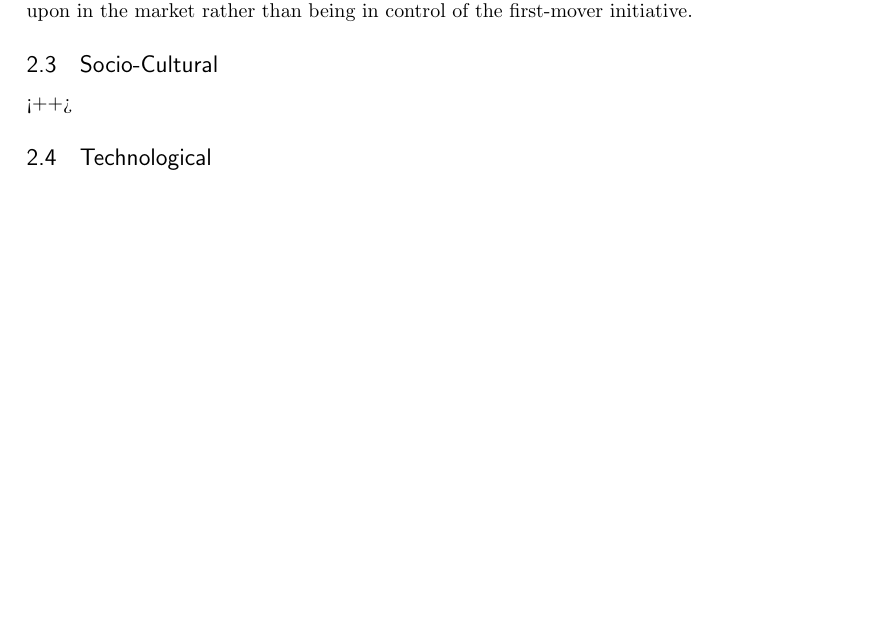
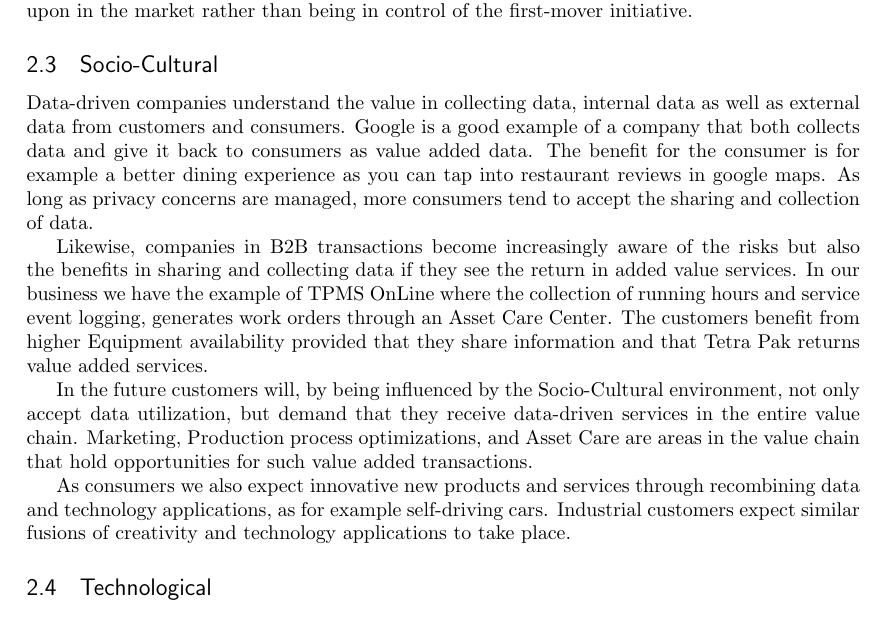
Before and after one commit to lmpanalytics/dataRepTP, a LaTeX document (Framework.tex): part of page 3 of 4 before the commit and part of page 3 of 5 after it, cut so that both start at the same text, the shorter picture padded with empty space. Compiled offline with pdfLaTeX.

Commit message:
Add Socio-Cultural text

```diff
--- a/Framework.tex
+++ b/Framework.tex
@@ -111,7 +111,15 @@ The risk of political instability in markets is mitigated by subscribing to exte
 \subsection{Economic}
 There is a continuous shift in many businesses towards becoming more data-driven. Companies that understand the value that is generated in their own internal data bases combined with external data sets will have a competitive advantage. The rest will have to accept being acted upon in the market rather than being in control of the first-mover initiative.
 
-\subsection{Socio-Cultural}<++>
+\subsection{Socio-Cultural}
+Data-driven companies understand the value in collecting data, internal data as well as external data from customers and consumers. Google is a good example of a company that both collects data and give it back to consumers as value added data. The benefit for the consumer is for example a better dining experience as you can tap into restaurant reviews in google maps. As long as privacy concerns are managed, more consumers tend to accept the sharing and collection of data.
+
+Likewise, companies in B2B transactions become increasingly aware of the risks but also the benefits in sharing and collecting data if they see the return in added value services. In our business we have the example of TPMS OnLine where the collection of running hours and service event logging, generates work orders through an Asset Care Center. The customers benefit from higher Equipment availability provided that they share information and that Tetra Pak returns value added services.
+
+In the future customers will, by being influenced by the Socio-Cultural environment, not only accept data utilization, but demand that they receive data-driven services in the entire value chain. Marketing, Production process optimizations, and Asset Care are areas in the value chain that hold opportunities for such value added transactions.
+
+As consumers we also expect innovative new products and services through recombining data and technology applications, as for example self-driving cars. Industrial customers expect similar fusions of creativity and technology applications to take place.
+
 \subsection{Technological}<++>
 %------------------------------------------------
 \section{Strategy}
```
